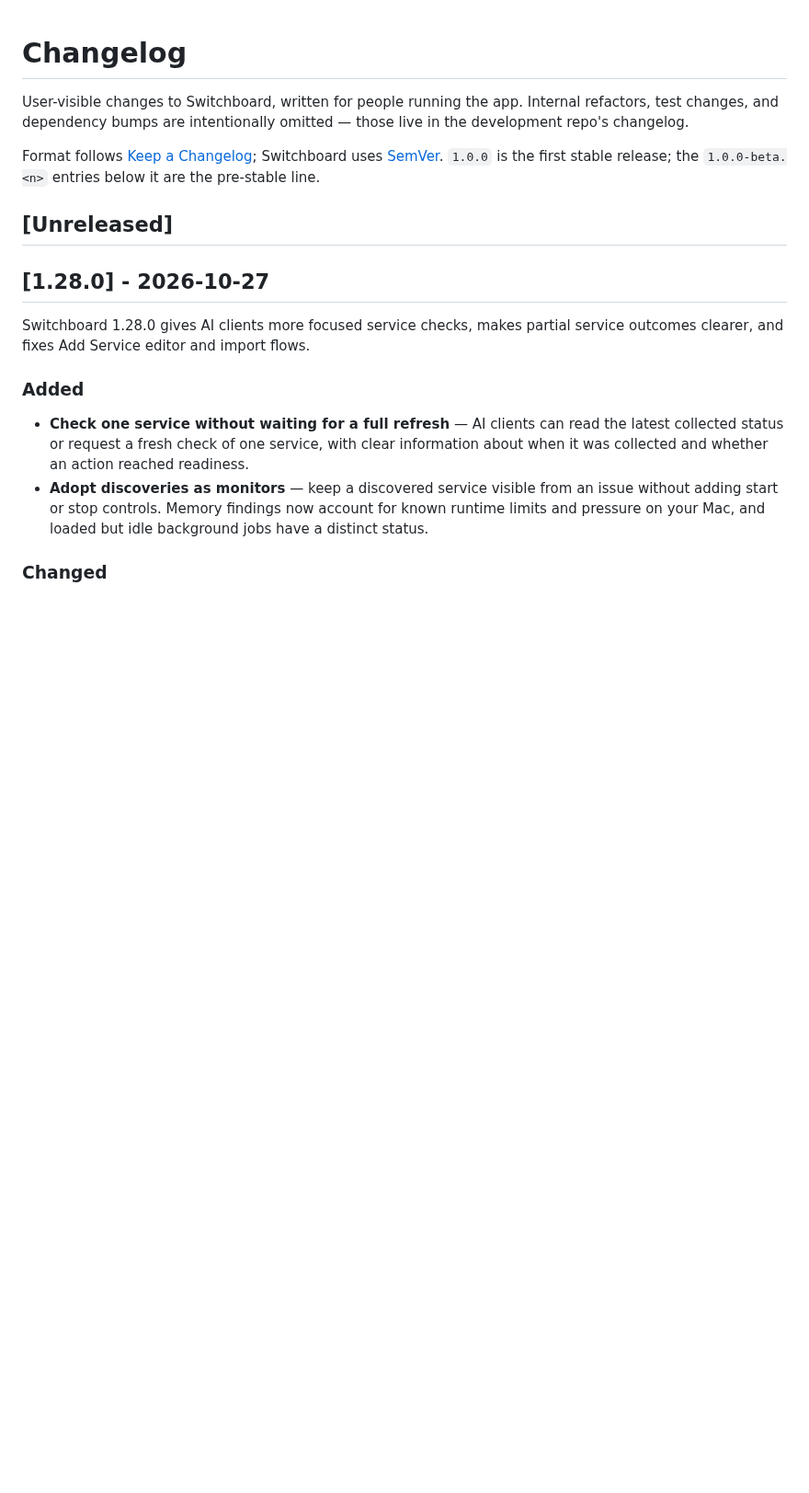
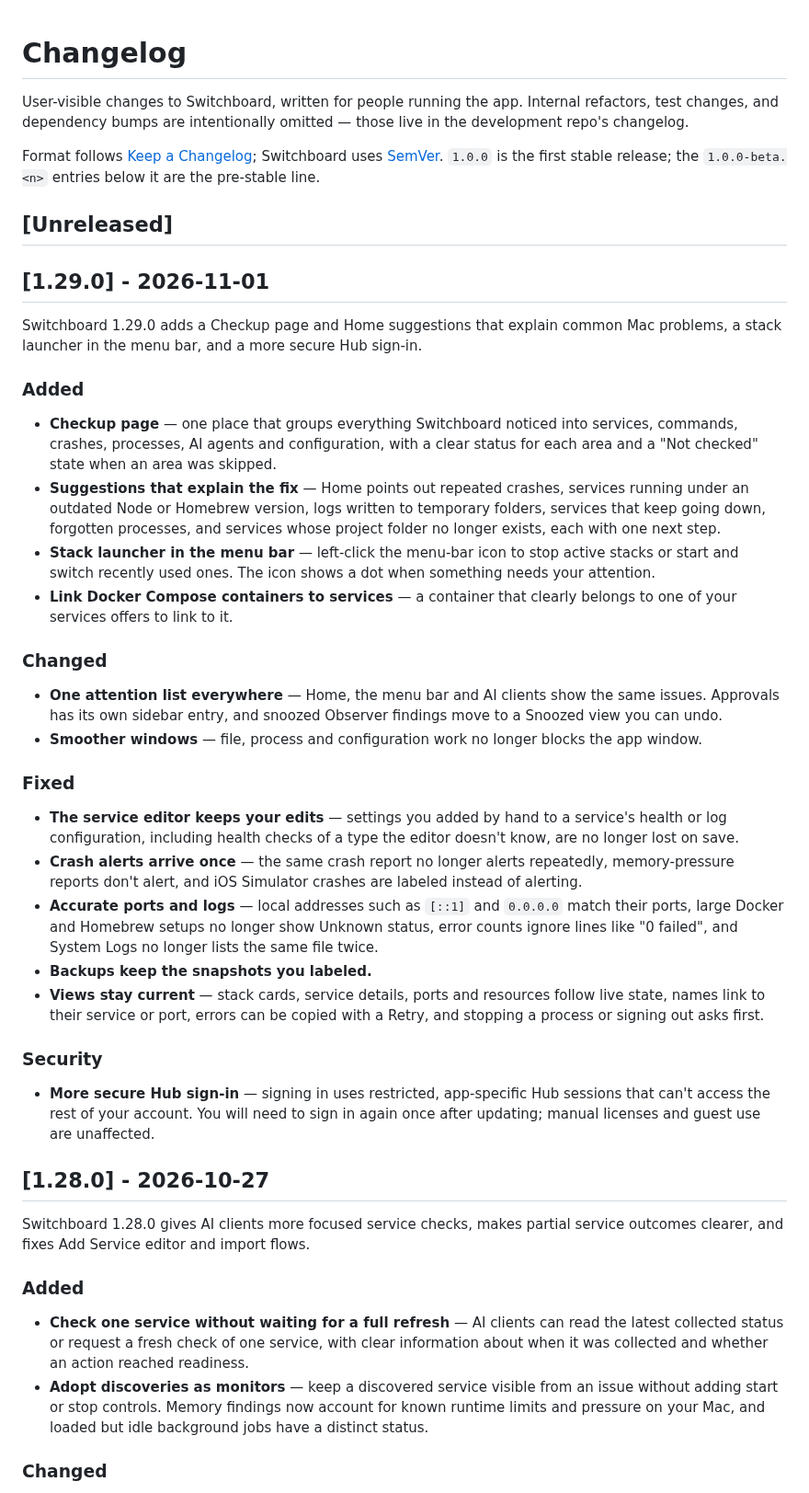
Before and after one commit to azzuwayed/switchboard-website, a Markdown page: CHANGELOG.md, the part around the change. Shown at 92% size. GitHub-like rendering; blank space fills up the shorter version.

Commit message:
docs: release notes for 1.29.0

```diff
--- a/CHANGELOG.md
+++ b/CHANGELOG.md
@@ -9,6 +9,59 @@ Switchboard uses [SemVer](https://semver.org/). `1.0.0` is the first stable
 release; the `1.0.0-beta.<n>` entries below it are the pre-stable line.
 
 ## [Unreleased]
+
+## [1.29.0] - 2026-11-01
+
+Switchboard 1.29.0 adds a Checkup page and Home suggestions that explain
+common Mac problems, a stack launcher in the menu bar, and a more secure
+Hub sign-in.
+
+### Added
+
+- **Checkup page** — one place that groups everything Switchboard noticed
+  into services, commands, crashes, processes, AI agents and configuration,
+  with a clear status for each area and a "Not checked" state when an area
+  was skipped.
+- **Suggestions that explain the fix** — Home points out repeated crashes,
+  services running under an outdated Node or Homebrew version, logs written
+  to temporary folders, services that keep going down, forgotten processes,
+  and services whose project folder no longer exists, each with one next step.
+- **Stack launcher in the menu bar** — left-click the menu-bar icon to stop
+  active stacks or start and switch recently used ones. The icon shows a dot
+  when something needs your attention.
+- **Link Docker Compose containers to services** — a container that clearly
+  belongs to one of your services offers to link to it.
+
+### Changed
+
+- **One attention list everywhere** — Home, the menu bar and AI clients show
+  the same issues. Approvals has its own sidebar entry, and snoozed Observer
+  findings move to a Snoozed view you can undo.
+- **Smoother windows** — file, process and configuration work no longer
+  blocks the app window.
+
+### Fixed
+
+- **The service editor keeps your edits** — settings you added by hand to a
+  service's health or log configuration, including health checks of a type
+  the editor doesn't know, are no longer lost on save.
+- **Crash alerts arrive once** — the same crash report no longer alerts
+  repeatedly, memory-pressure reports don't alert, and iOS Simulator crashes
+  are labeled instead of alerting.
+- **Accurate ports and logs** — local addresses such as `[::1]` and `0.0.0.0`
+  match their ports, large Docker and Homebrew setups no longer show Unknown
+  status, error counts ignore lines like "0 failed", and System Logs no longer
+  lists the same file twice.
+- **Backups keep the snapshots you labeled.**
+- **Views stay current** — stack cards, service details, ports and resources
+  follow live state, names link to their service or port, errors can be
+  copied with a Retry, and stopping a process or signing out asks first.
+
+### Security
+
+- **More secure Hub sign-in** — signing in uses restricted, app-specific Hub
+  sessions that can't access the rest of your account. You will need to sign
+  in again once after updating; manual licenses and guest use are unaffected.
 
 ## [1.28.0] - 2026-10-27
 
```
